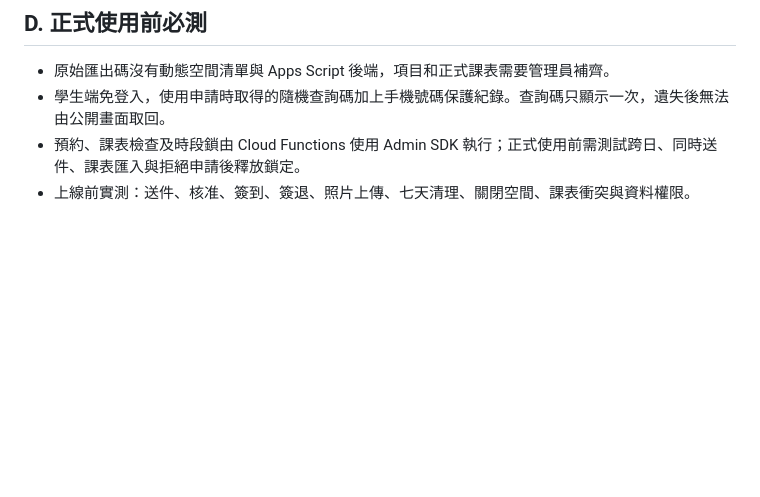
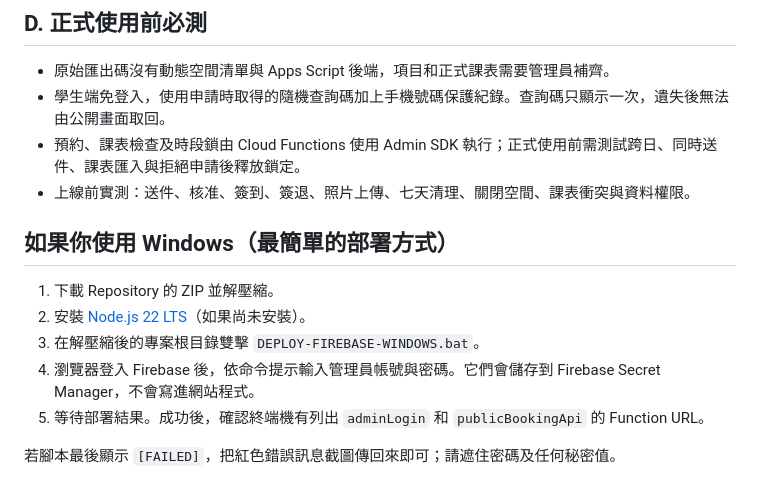
Before and after one commit to hofong159/csu-arch-order-gpt, a Markdown page: README.md, the part around the change. Rendered like a GitHub page; blank space fills up the shorter version.

Commit message:
Document simplified Windows Firebase deployment path

```diff
--- a/README.md
+++ b/README.md
@@ -46,3 +46,13 @@ Repository: https://github.com/hofong159/csu-arch-order-gpt
 - 學生端免登入，使用申請時取得的隨機查詢碼加上手機號碼保護紀錄。查詢碼只顯示一次，遺失後無法由公開畫面取回。
 - 預約、課表檢查及時段鎖由 Cloud Functions 使用 Admin SDK 執行；正式使用前需測試跨日、同時送件、課表匯入與拒絕申請後釋放鎖定。
 - 上線前實測：送件、核准、簽到、簽退、照片上傳、七天清理、關閉空間、課表衝突與資料權限。
+
+## 如果你使用 Windows（最簡單的部署方式）
+
+1. 下載 Repository 的 ZIP 並解壓縮。
+2. 安裝 [Node.js 22 LTS](https://nodejs.org/)（如果尚未安裝）。
+3. 在解壓縮後的專案根目錄雙擊 `DEPLOY-FIREBASE-WINDOWS.bat`。
+4. 瀏覽器登入 Firebase 後，依命令提示輸入管理員帳號與密碼。它們會儲存到 Firebase Secret Manager，不會寫進網站程式。
+5. 等待部署結果。成功後，確認終端機有列出 `adminLogin` 和 `publicBookingApi` 的 Function URL。
+
+若腳本最後顯示 `[FAILED]`，把紅色錯誤訊息截圖傳回來即可；請遮住密碼及任何秘密值。
```
